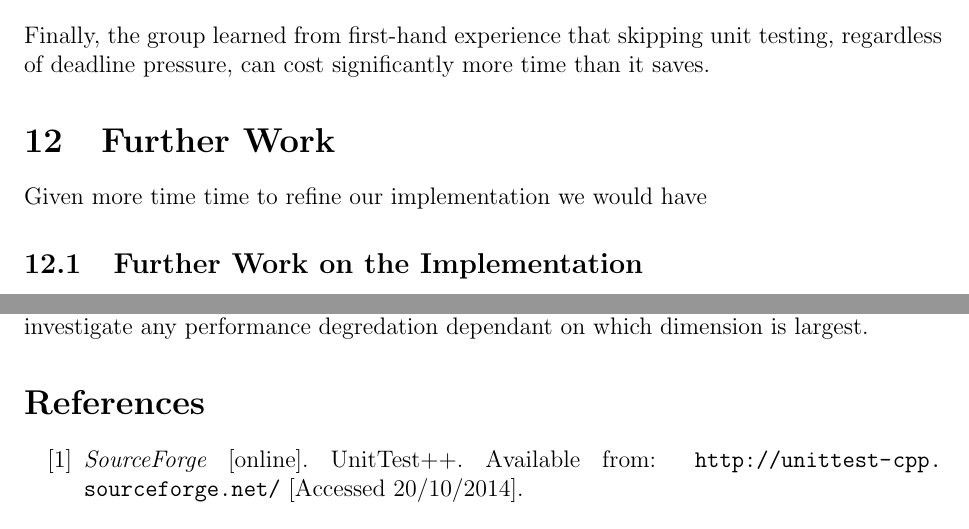
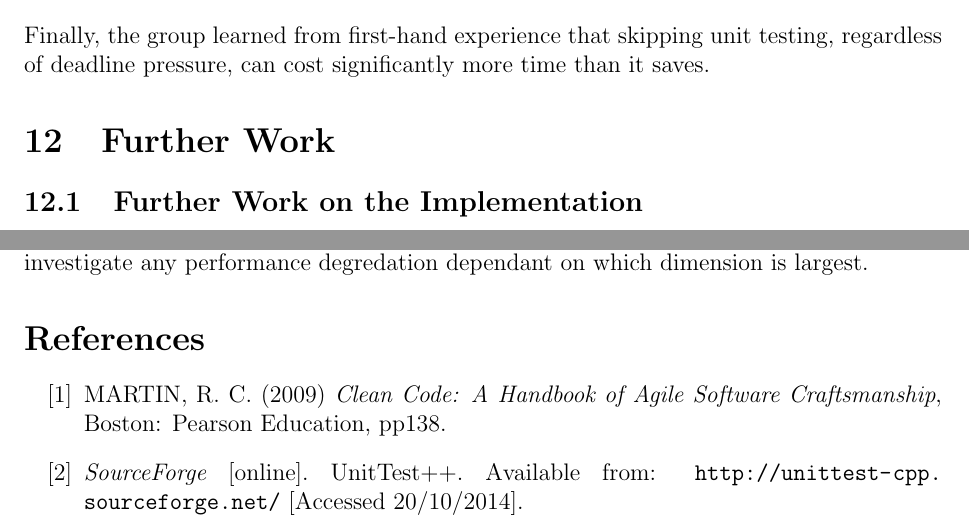
Before and after one commit to TimBeattieEdUni/PS-Coursework-I, a LaTeX document (report/report.tex, which reads report/FurtherWork.tex): two parts of pages 18 and 19 of 19, joined at a grey line, cut so that both start at the same text. Compiled offline with pdfLaTeX.

Commit message:
More amendments to .tex files.

```diff
--- a/report/FurtherWork.tex
+++ b/report/FurtherWork.tex
@@ -1,8 +1,6 @@
 % Ideas for further work or what you would have done if you had more time.
 \section{Further Work}
 \label{Further Work}
-
-Given more time time to refine our implementation we would have
 
 \subsection{Further Work on the Implementation}
 Given further time we would have liked to have included a unit test for our timing methods for completeness.
--- a/report/report.tex
+++ b/report/report.tex
@@ -106,6 +106,8 @@
 
 \begin{thebibliography}{100}
 
+   \bibitem{ref:srm}  MARTIN, R. C. (2009) {\em Clean Code: A Handbook of Agile Software Craftsmanship}, Boston: Pearson Education, pp138.
+
    \bibitem{ref:unittest} {\em SourceForge} [online]. UnitTest++. Available from: \url{http://unittest-cpp.sourceforge.net/} [Accessed 20/10/2014].
 
 \end{thebibliography}
```
Also changed, not shown: report/Design.tex (+1 -1 lines).
